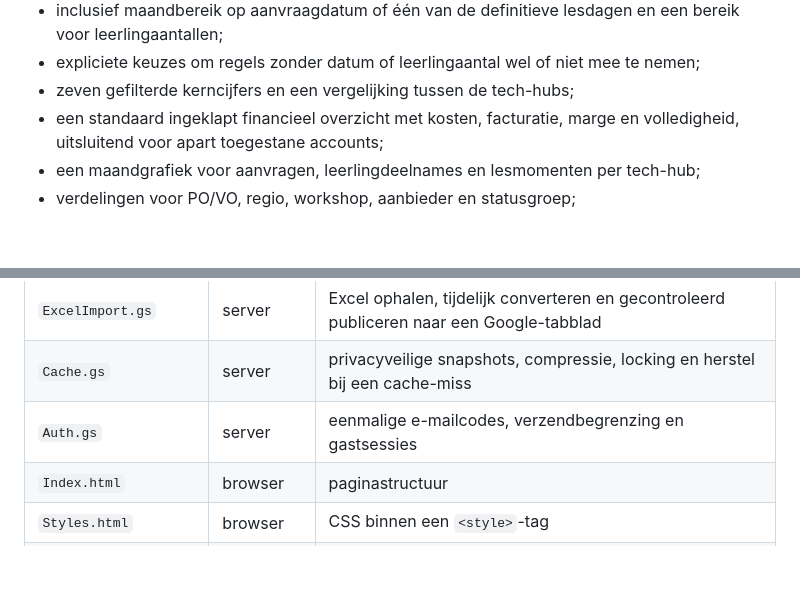
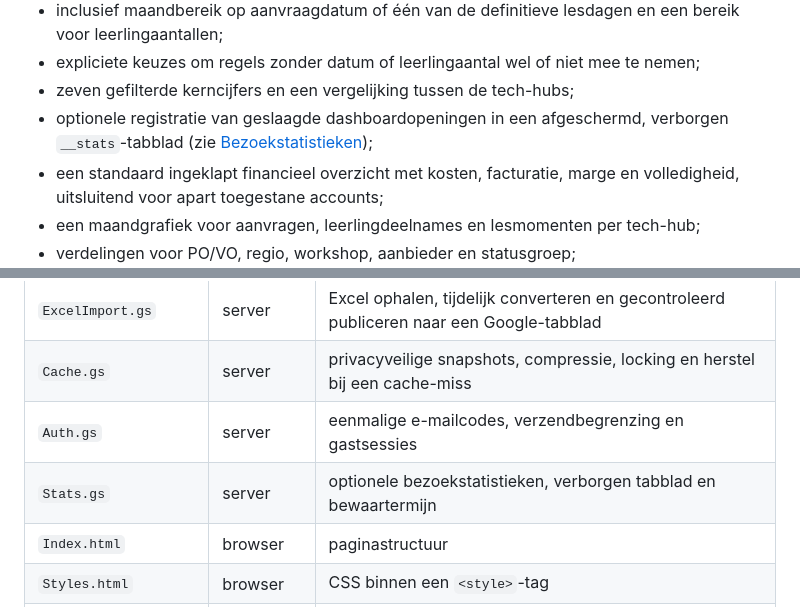
Before and after one commit to 3dindeklas/AppScriptDashboard, a Markdown page: README.md, 2 parts joined by grey strips. Rendered like a GitHub page; blank space fills up the shorter version.

Commit message:
feat: integrate visit tracking in README.md

```diff
--- a/README.md
+++ b/README.md
@@ -25,6 +25,7 @@ De server normaliseert de volledige analysekolomstructuur naar één intern work
 - inclusief maandbereik op aanvraagdatum of één van de definitieve lesdagen en een bereik voor leerlingaantallen;
 - expliciete keuzes om regels zonder datum of leerlingaantal wel of niet mee te nemen;
 - zeven gefilterde kerncijfers en een vergelijking tussen de tech-hubs;
+- optionele registratie van geslaagde dashboardopeningen in een afgeschermd, verborgen `__stats`-tabblad (zie [Bezoekstatistieken](docs/STATS.md));
 - een standaard ingeklapt financieel overzicht met kosten, facturatie, marge en volledigheid, uitsluitend voor apart toegestane accounts;
 - een maandgrafiek voor aanvragen, leerlingdeelnames en lesmomenten per tech-hub;
 - verdelingen voor PO/VO, regio, workshop, aanbieder en statusgroep;
@@ -52,6 +53,7 @@ Stap 10 importeert een Excel-bestand vanuit een downloadbare URL of een export i
 | `ExcelImport.gs` | server | Excel ophalen, tijdelijk converteren en gecontroleerd publiceren naar een Google-tabblad |
 | `Cache.gs` | server | privacyveilige snapshots, compressie, locking en herstel bij een cache-miss |
 | `Auth.gs` | server | eenmalige e-mailcodes, verzendbegrenzing en gastsessies |
+| `Stats.gs` | server | optionele bezoekstatistieken, verborgen tabblad en bewaartermijn |
 | `Index.html` | browser | paginastructuur |
 | `Styles.html` | browser | CSS binnen een `<style>`-tag |
 | `Municipalities.html` | browser | openbare, vereenvoudigde gemeentegrenzen als JSON; bevat geen workshopgegevens |
```
